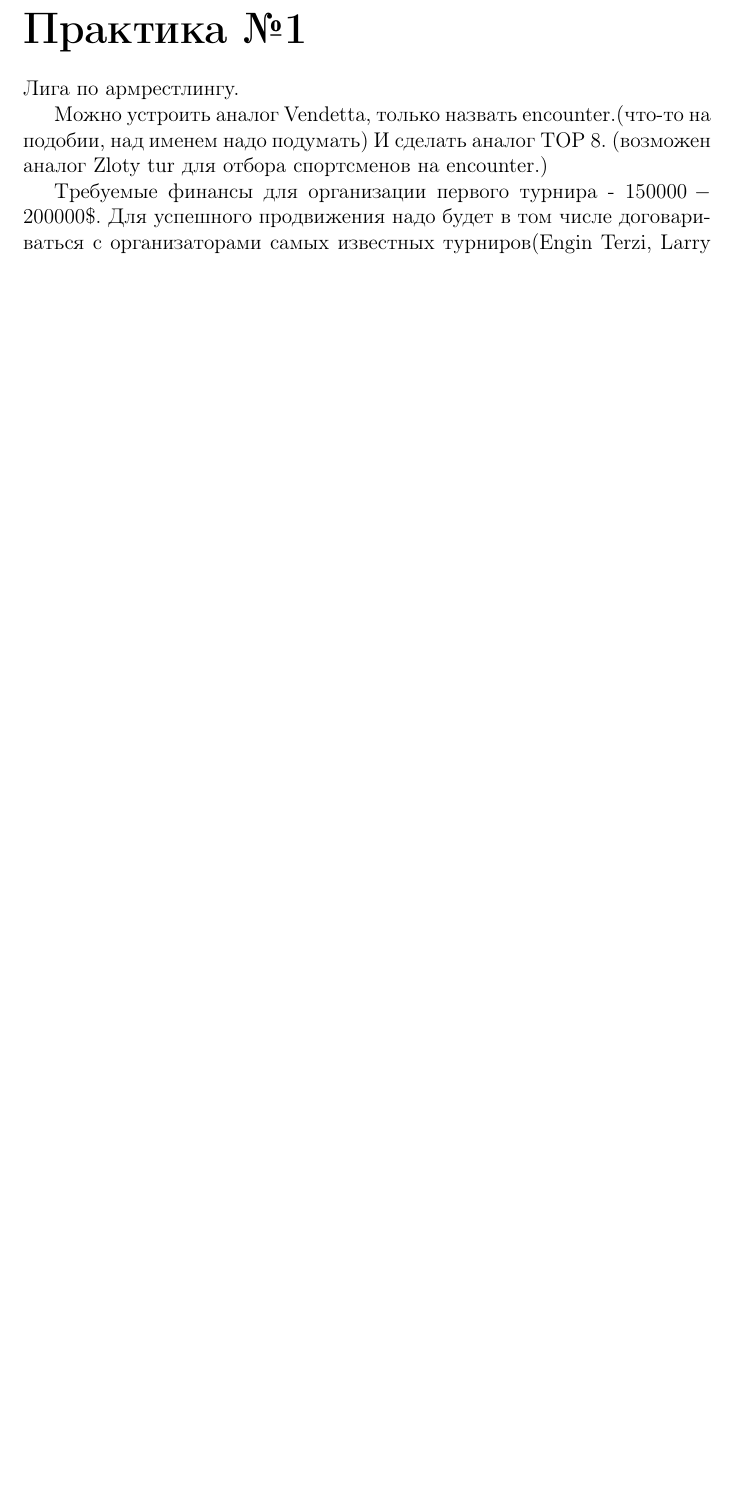
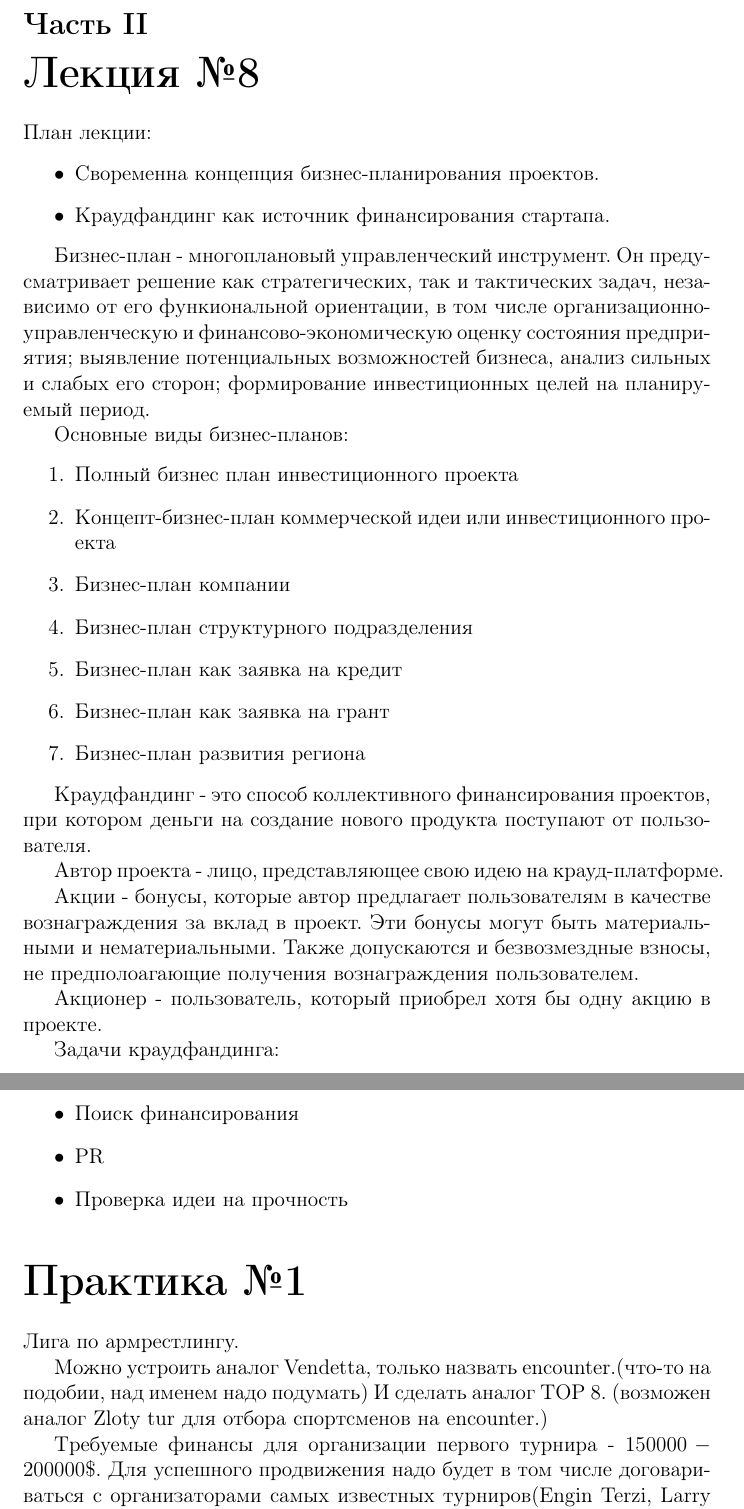
Before and after one commit to AndreyVAAVA/Economy_culture, a LaTeX document (ec.tex): part of page 8 of 10 before the commit and two parts of pages 8 and 9 of 11 after it, the two joined at a grey line, cut at the place of the change, the shorter picture padded with empty space. Compiled offline with pdfLaTeX.

Commit message:
Lection 8

```diff
--- a/ec.tex
+++ b/ec.tex
@@ -277,6 +277,41 @@
 
 	Этот показатель иногда испольщуетяс для приблизтельной оценки дохода на душу населения, причём последний показатель доступен реже. В таком случае используется ВВП по ППС(паритету покупательной способности)
 
+	\part{Лекция №8}
+
+	План лекции:
+	\begin{itemize}
+		\item Своременна концепция бизнес-планирования проектов.
+		\item Краудфандинг как источник финансирования стартапа.
+	\end{itemize}
+
+	Бизнес-план - многоплановый управленческий инструмент. Он предусматривает решение как стратегических, так и тактических задач, независимо от его функиональной ориентации, в том числе организационно-управленческую и финансово-экономическую оценку состояния предприятия; выявление потенциальных возможностей бизнеса, анализ сильных и слабых его сторон; формирование инвестиционных целей на планируемый период.
+
+	Основные виды бизнес-планов:
+	\begin{enumerate}
+		\item Полный бизнес план инвестиционного проекта
+		\item Концепт-бизнес-план коммерческой идеи или инвестиционного проекта
+		\item Бизнес-план компании
+		\item Бизнес-план структурного подразделения
+		\item Бизнес-план как заявка на кредит
+		\item Бизнес-план как заявка на грант
+		\item Бизнес-план развития региона
+	\end{enumerate}
+
+	Краудфандинг - это способ коллективного финансирования проектов, при котором деньги на создание нового продукта поступают от пользователя.
+
+	Автор проекта - лицо, представляющее свою идею на крауд-платформе.
+
+	Акции - бонусы, которые автор предлагает пользователям в качестве вознаграждения за вклад в проект. Эти бонусы могут быть материальными и нематериальными. Также допускаются и безвозмездные взносы, не предполоагающие получения вознаграждения пользователем.
+
+	Акционер - пользователь, который приобрел хотя бы одну акцию в проекте.
+
+	Задачи краудфандинга:
+	\begin{itemize}
+		\item Поиск финансирования
+		\item PR
+		\item Проверка идеи на прочность
+	\end{itemize}
 
 	\part*{Практика №1}
 
```
Also changed, not shown: ec.pdf, ec.tex (8 more changed lines).
